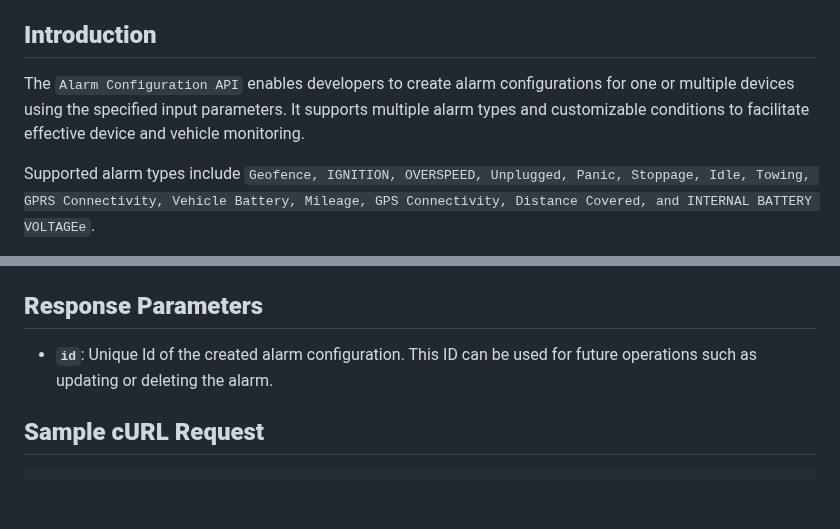
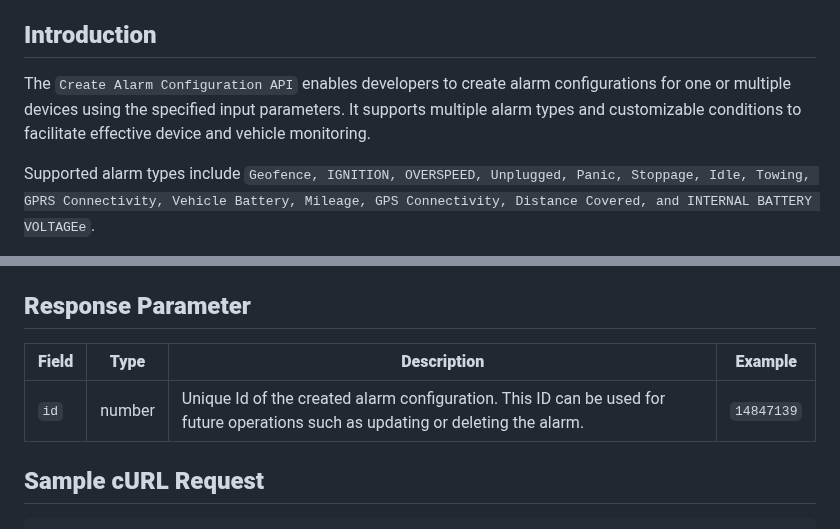
Before and after one commit to mappls-api/mappls-intouch-rest-apis, a Markdown page: Intouch Alarms APIs/Create Alarm Configuration API.md, 2 parts joined by grey strips. Rendered like a GitHub page; blank space fills up the shorter version.

Commit message:
updated md. file

````diff
--- a/Intouch Alarms APIs/Create Alarm Configuration API.md
+++ b/Intouch Alarms APIs/Create Alarm Configuration API.md
@@ -7,7 +7,7 @@
 
 ## **Introduction**
 
-The `Alarm Configuration API` enables developers to create alarm configurations for one or multiple devices using the specified input parameters. It supports multiple alarm types and customizable conditions to facilitate effective device and vehicle monitoring.
+The `Create Alarm Configuration API` enables developers to create alarm configurations for one or multiple devices using the specified input parameters. It supports multiple alarm types and customizable conditions to facilitate effective device and vehicle monitoring.
 
 Supported alarm types include `Geofence, IGNITION, OVERSPEED, Unplugged, Panic, Stoppage, Idle, Towing, GPRS Connectivity, Vehicle Battery, Mileage, GPS Connectivity, Distance Covered, and INTERNAL BATTERY VOLTAGEe`.
 
@@ -85,8 +85,10 @@ The **`Bold`** Ones are Mandatory, *`Italic`* ones are optional parameters.
 - *`severity`*(integer): This basically defines the severity of the alarm. Use `0` for normal severity and `1` for high severity.
 - *`webhookURL`*(string): URL where real-time alarm notifications will be sent when the alarm is triggered.
 
-## **Response Parameters**
-- **`id`**: Unique Id of the created alarm configuration. This ID can be used for future operations such as updating or deleting the alarm.
+## **Response Parameter**
+| **Field** | **Type** | **Description** | **Example** |
+| --- | --- | --- | --- |
+| `id` | number | Unique Id of the created alarm configuration. This ID can be used for future operations such as updating or deleting the alarm. | `14847139` |
 
 ## **Sample cURL Request**
 ```bash
````
